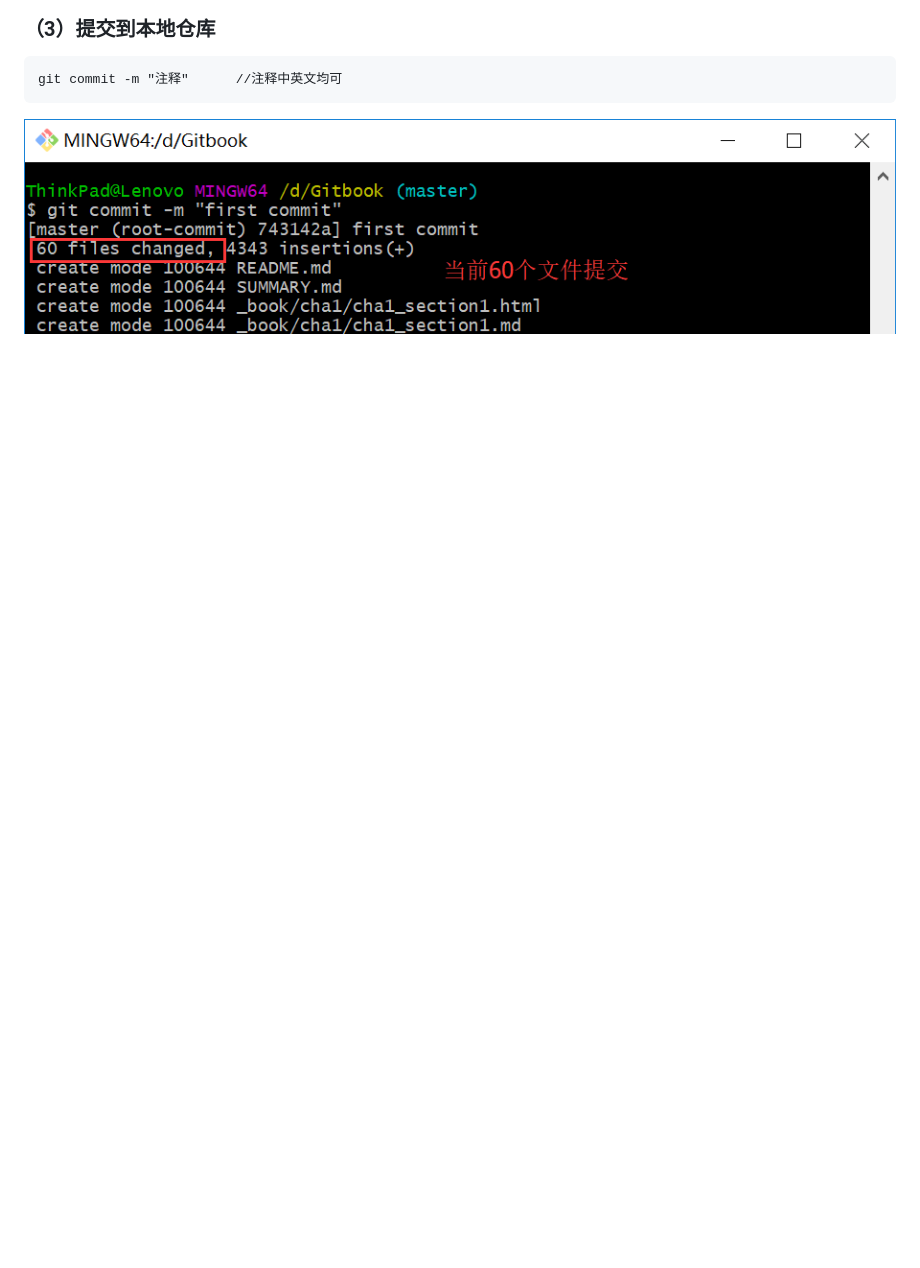
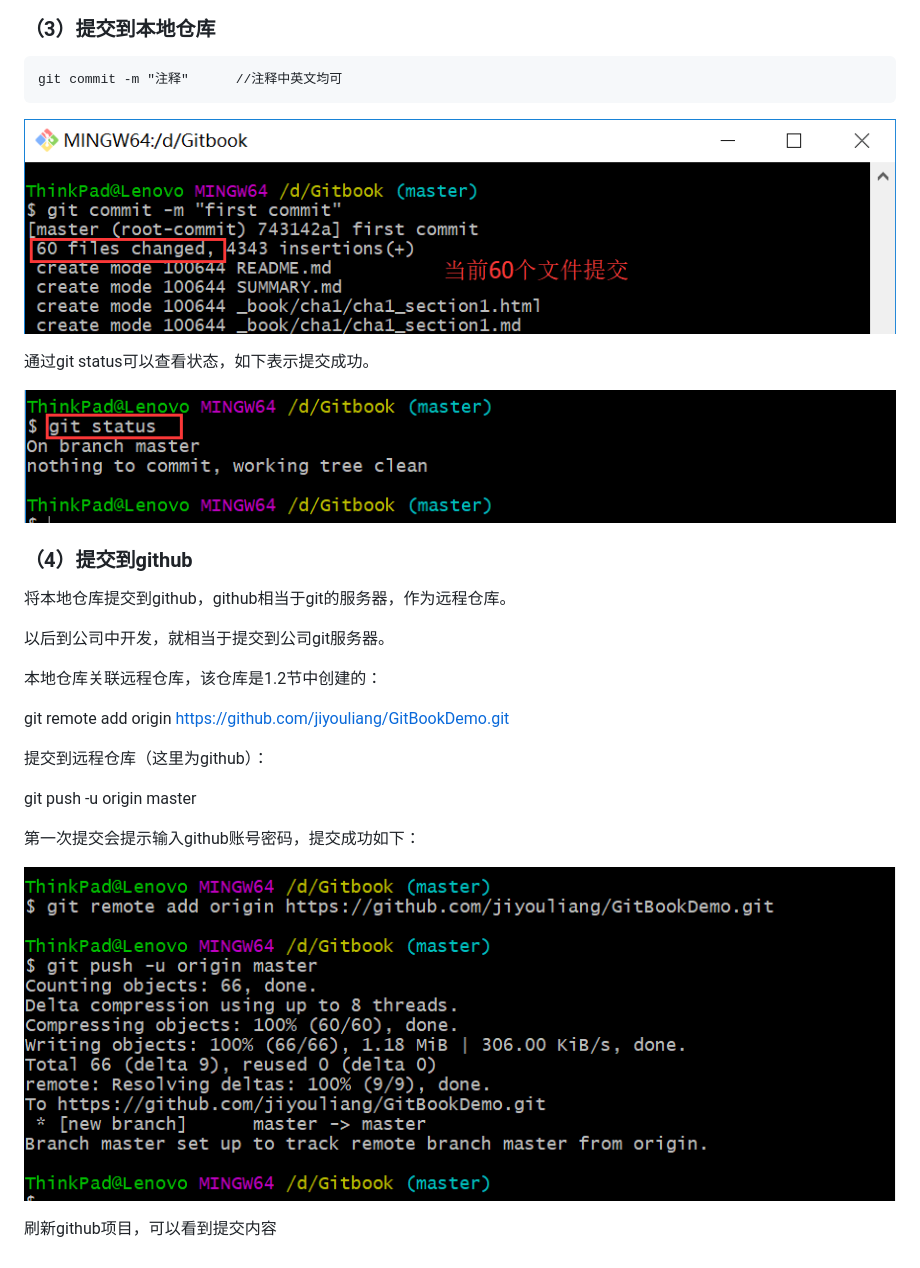
Before and after one commit to jiyouliang/GitBookDemo, a Markdown page: cha1/cha1_section4.md, the part around the change. Rendered like a GitHub page; pictures changed too: cha1/tu11.png (added), cha1/tu12.png (added); blank space fills up the shorter version.

```diff
--- a/cha1/cha1_section4.md
+++ b/cha1/cha1_section4.md
@@ -36,3 +36,29 @@
 
 
 ![](tu10.png)
+
+
+通过git status可以查看状态，如下表示提交成功。
+
+![](tu11.png)
+
+
+### （4）提交到github
+
+将本地仓库提交到github，github相当于git的服务器，作为远程仓库。
+
+以后到公司中开发，就相当于提交到公司git服务器。
+
+本地仓库关联远程仓库，该仓库是1.2节中创建的：
+
+git remote add origin https://github.com/jiyouliang/GitBookDemo.git
+
+提交到远程仓库（这里为github）：
+
+git push -u origin master
+
+第一次提交会提示输入github账号密码，提交成功如下：
+
+![](tu12.png)
+
+刷新github项目，可以看到提交内容
```
